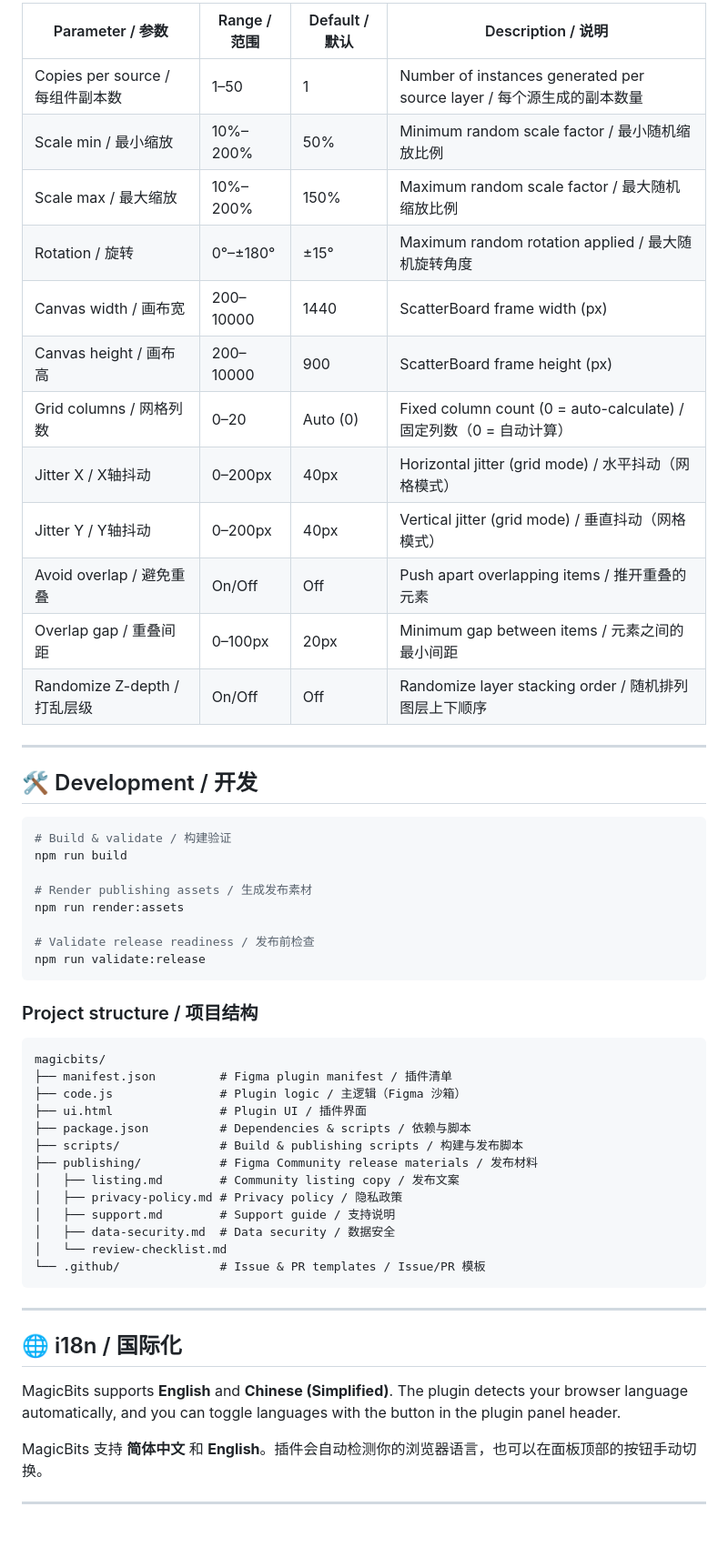
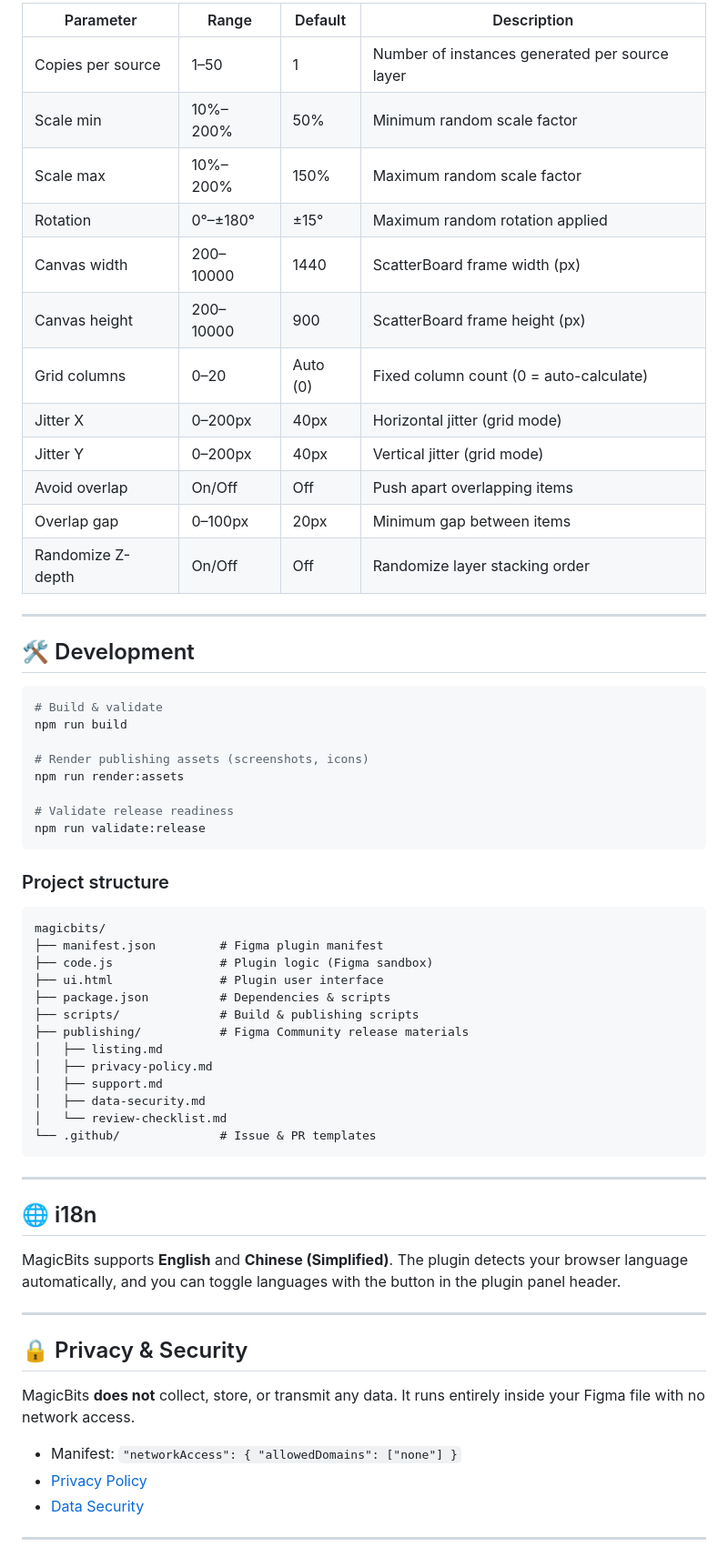
Before and after one commit to chenlicool/magicbits, a Markdown page: README.md, the part around one of its changes. Shown at 91% size. Drawn GitHub-style; blank space fills up the shorter version.

Commit message:
docs: 添加中英文语言切换
- README.md 改为纯英文，顶部加入中文链接
- 新建 README.zh-CN.md 完整中文版本
- 两个文件顶部均有语言切换链接

Co-Authored-By: Craft Agent <agents-noreply@craft.do>

````diff
--- a/README.md
+++ b/README.md
@@ -113,59 +94,67 @@ After generating a board, right-click it and use the context menu buttons / 生
 
-| Parameter / 参数 | Range / 范围 | Default / 默认 | Description / 说明 |
-|-----------------|-------------|---------------|-------------------|
-| Copies per source / 每组件副本数 | 1–50 | 1 | Number of instances generated per source layer / 每个源生成的副本数量 |
-| Scale min / 最小缩放 | 10%–200% | 50% | Minimum random scale factor / 最小随机缩放比例 |
-| Scale max / 最大缩放 | 10%–200% | 150% | Maximum random scale factor / 最大随机缩放比例 |
-| Rotation / 旋转 | 0°–±180° | ±15° | Maximum random rotation applied / 最大随机旋转角度 |
-| Canvas width / 画布宽 | 200–10000 | 1440 | ScatterBoard frame width (px) |
-| Canvas height / 画布高 | 200–10000 | 900 | ScatterBoard frame height (px) |
-| Grid columns / 网格列数 | 0–20 | Auto (0) | Fixed column count (0 = auto-calculate) / 固定列数（0 = 自动计算） |
-| Jitter X / X轴抖动 | 0–200px | 40px | Horizontal jitter (grid mode) / 水平抖动（网格模式） |
-| Jitter Y / Y轴抖动 | 0–200px | 40px | Vertical jitter (grid mode) / 垂直抖动（网格模式） |
-| Avoid overlap / 避免重叠 | On/Off | Off | Push apart overlapping items / 推开重叠的元素 |
-| Overlap gap / 重叠间距 | 0–100px | 20px | Minimum gap between items / 元素之间的最小间距 |
-| Randomize Z-depth / 打乱层级 | On/Off | Off | Randomize layer stacking order / 随机排列图层上下顺序 |
+| Parameter | Range | Default | Description |
+|-----------|-------|---------|-------------|
+| Copies per source | 1–50 | 1 | Number of instances generated per source layer |
+| Scale min | 10%–200% | 50% | Minimum random scale factor |
+| Scale max | 10%–200% | 150% | Maximum random scale factor |
+| Rotation | 0°–±180° | ±15° | Maximum random rotation applied |
+| Canvas width | 200–10000 | 1440 | ScatterBoard frame width (px) |
+| Canvas height | 200–10000 | 900 | ScatterBoard frame height (px) |
+| Grid columns | 0–20 | Auto (0) | Fixed column count (0 = auto-calculate) |
+| Jitter X | 0–200px | 40px | Horizontal jitter (grid mode) |
+| Jitter Y | 0–200px | 40px | Vertical jitter (grid mode) |
+| Avoid overlap | On/Off | Off | Push apart overlapping items |
+| Overlap gap | 0–100px | 20px | Minimum gap between items |
+| Randomize Z-depth | On/Off | Off | Randomize layer stacking order |
 
 ---
 
-## 🛠️ Development / 开发
+## 🛠️ Development
 
 ```bash
-# Build & validate / 构建验证
+# Build & validate
 npm run build
 
-# Render publishing assets / 生成发布素材
+# Render publishing assets (screenshots, icons)
 npm run render:assets
 
-# Validate release readiness / 发布前检查
+# Validate release readiness
 npm run validate:release
 ```
 
-### Project structure / 项目结构
+### Project structure
 
 ```
 magicbits/
-├── manifest.json         # Figma plugin manifest / 插件清单
-├── code.js               # Plugin logic / 主逻辑（Figma 沙箱）
-├── ui.html               # Plugin UI / 插件界面
-├── package.json          # Dependencies & scripts / 依赖与脚本
-├── scripts/              # Build & publishing scripts / 构建与发布脚本
-├── publishing/           # Figma Community release materials / 发布材料
-│   ├── listing.md        # Community listing copy / 发布文案
-│   ├── privacy-policy.md # Privacy policy / 隐私政策
-│   ├── support.md        # Support guide / 支持说明
-│   ├── data-security.md  # Data security / 数据安全
+├── manifest.json         # Figma plugin manifest
+├── code.js               # Plugin logic (Figma sandbox)
+├── ui.html               # Plugin user interface
+├── package.json          # Dependencies & scripts
+├── scripts/              # Build & publishing scripts
+├── publishing/           # Figma Community release materials
+│   ├── listing.md
+│   ├── privacy-policy.md
+│   ├── support.md
+│   ├── data-security.md
 │   └── review-checklist.md
-└── .github/              # Issue & PR templates / Issue/PR 模板
+└── .github/              # Issue & PR templates
 ```
 
 ---
 
-## 🌐 i18n / 国际化
+## 🌐 i18n
 
 MagicBits supports **English** and **Chinese (Simplified)**. The plugin detects your browser language automatically, and you can toggle languages with the button in the plugin panel header.
 
-MagicBits 支持 **简体中文** 和 **English**。插件会自动检测你的浏览器语言，也可以在面板顶部的按钮手动切换。
+---
+
+## 🔒 Privacy & Security
+
+MagicBits **does not** collect, store, or transmit any data. It runs entirely inside your Figma file with no network access.
+
+- Manifest: `"networkAccess": { "allowedDomains": ["none"] }`
+- [Privacy Policy](./publishing/privacy-policy.md)
+- [Data Security](./publishing/data-security.md)
 
 ---
 
````
Also changed, not shown: other parts of README.md (+39 -70 lines), README.zh-CN.md (added, +174 -0 lines).
